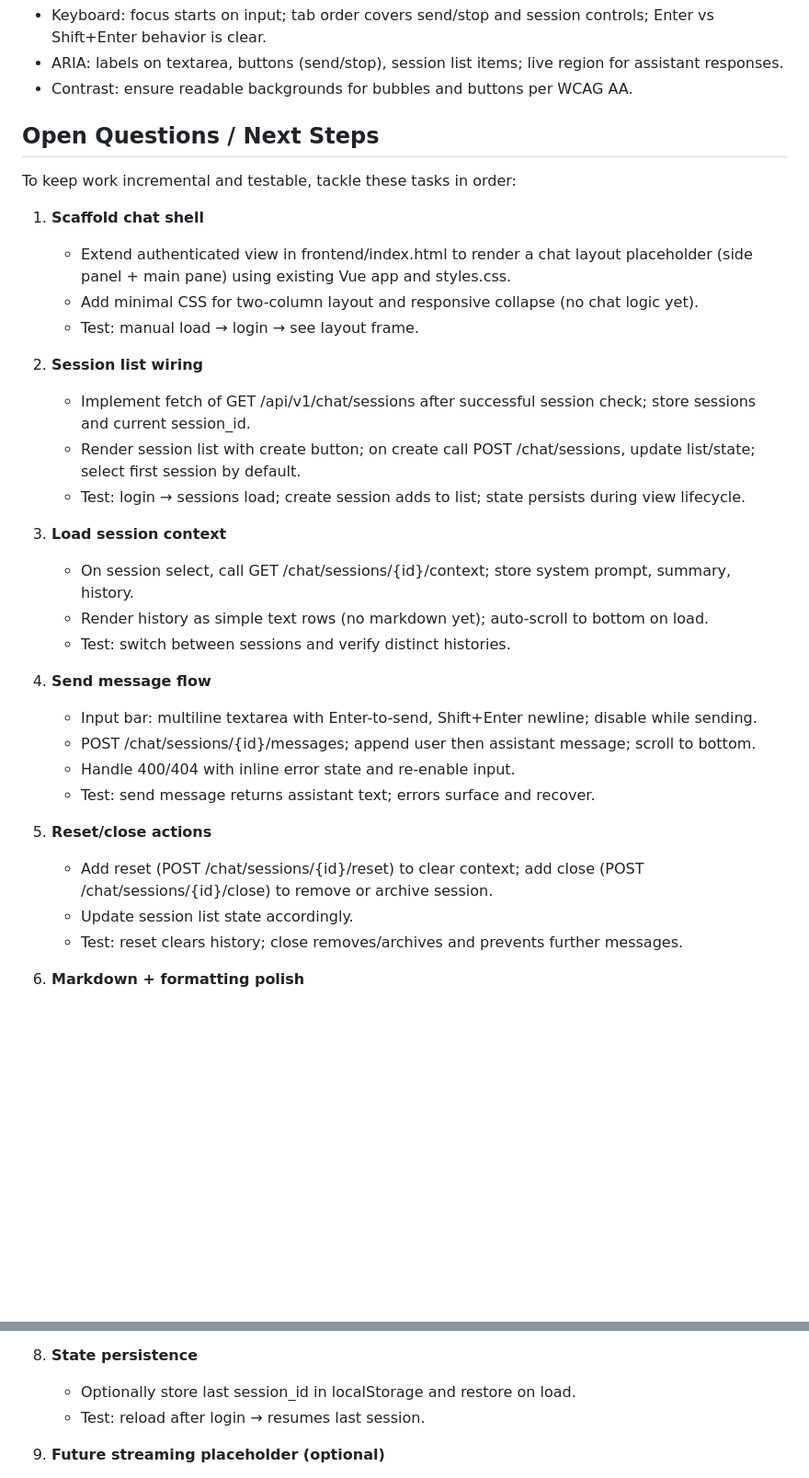
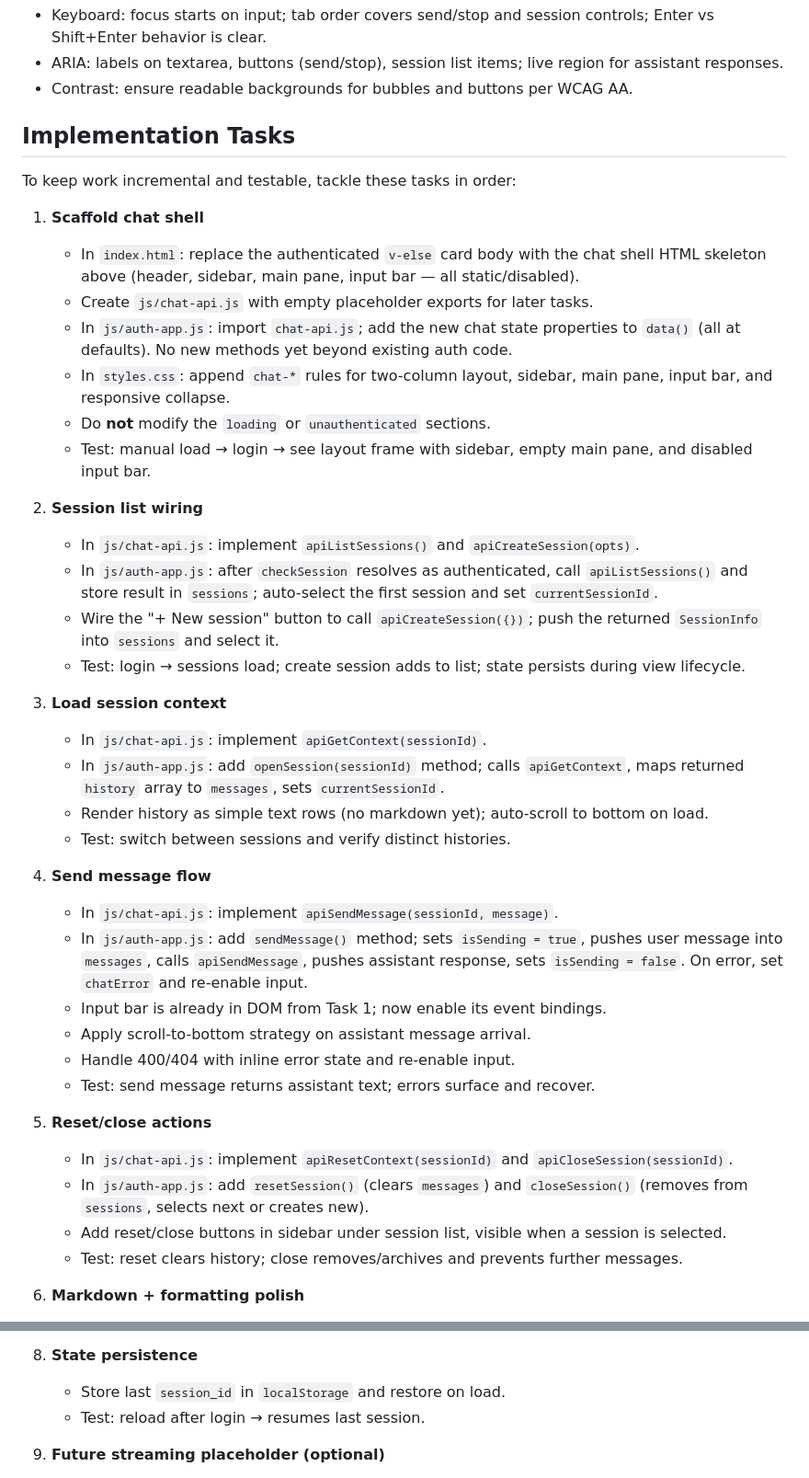
Before and after one commit to psauvageau/legalcodex, a Markdown page: planning/chat-frontend-ui.md, 2 parts joined by grey strips. Shown at 92% size. GitHub-like rendering; blank space fills up the shorter version.

Commit message:
feat: Update chat frontend UI plan with detailed implementation tasks and file modifications

```diff
--- a/planning/chat-frontend-ui.md
+++ b/planning/chat-frontend-ui.md
@@ -49,33 +130,41 @@
 - ARIA: labels on textarea, buttons (send/stop), session list items; live region for assistant responses.
 - Contrast: ensure readable backgrounds for bubbles and buttons per WCAG AA.
 
-## Open Questions / Next Steps
+## Implementation Tasks
 To keep work incremental and testable, tackle these tasks in order:
 
 1) **Scaffold chat shell**
-	- Extend authenticated view in frontend/index.html to render a chat layout placeholder (side panel + main pane) using existing Vue app and styles.css.
-	- Add minimal CSS for two-column layout and responsive collapse (no chat logic yet).
-	- Test: manual load → login → see layout frame.
+	- In `index.html`: replace the authenticated `v-else` card body with the chat shell HTML skeleton above (header, sidebar, main pane, input bar — all static/disabled).
+	- Create `js/chat-api.js` with empty placeholder exports for later tasks.
+	- In `js/auth-app.js`: import `chat-api.js`; add the new chat state properties to `data()` (all at defaults). No new methods yet beyond existing auth code.
+	- In `styles.css`: append `chat-*` rules for two-column layout, sidebar, main pane, input bar, and responsive collapse.
+	- Do **not** modify the `loading` or `unauthenticated` sections.
+	- Test: manual load → login → see layout frame with sidebar, empty main pane, and disabled input bar.
 
 2) **Session list wiring**
-	- Implement fetch of GET /api/v1/chat/sessions after successful session check; store sessions and current session_id.
-	- Render session list with create button; on create call POST /chat/sessions, update list/state; select first session by default.
+	- In `js/chat-api.js`: implement `apiListSessions()` and `apiCreateSession(opts)`.
+	- In `js/auth-app.js`: after `checkSession` resolves as authenticated, call `apiListSessions()` and store result in `sessions`; auto-select the first session and set `currentSessionId`.
+	- Wire the "+ New session" button to call `apiCreateSession({})`; push the returned `SessionInfo` into `sessions` and select it.
 	- Test: login → sessions load; create session adds to list; state persists during view lifecycle.
 
 3) **Load session context**
-	- On session select, call GET /chat/sessions/{id}/context; store system prompt, summary, history.
+	- In `js/chat-api.js`: implement `apiGetContext(sessionId)`.
+	- In `js/auth-app.js`: add `openSession(sessionId)` method; calls `apiGetContext`, maps returned `history` array to `messages`, sets `currentSessionId`.
 	- Render history as simple text rows (no markdown yet); auto-scroll to bottom on load.
 	- Test: switch between sessions and verify distinct histories.
 
 4) **Send message flow**
-	- Input bar: multiline textarea with Enter-to-send, Shift+Enter newline; disable while sending.
-	- POST /chat/sessions/{id}/messages; append user then assistant message; scroll to bottom.
+	- In `js/chat-api.js`: implement `apiSendMessage(sessionId, message)`.
+	- In `js/auth-app.js`: add `sendMessage()` method; sets `isSending = true`, pushes user message into `messages`, calls `apiSendMessage`, pushes assistant response, sets `isSending = false`. On error, set `chatError` and re-enable input.
+	- Input bar is already in DOM from Task 1; now enable its event bindings.
+	- Apply scroll-to-bottom strategy on assistant message arrival.
 	- Handle 400/404 with inline error state and re-enable input.
 	- Test: send message returns assistant text; errors surface and recover.
 
 5) **Reset/close actions**
-	- Add reset (POST /chat/sessions/{id}/reset) to clear context; add close (POST /chat/sessions/{id}/close) to remove or archive session.
-	- Update session list state accordingly.
+	- In `js/chat-api.js`: implement `apiResetContext(sessionId)` and `apiCloseSession(sessionId)`.
+	- In `js/auth-app.js`: add `resetSession()` (clears `messages`) and `closeSession()` (removes from `sessions`, selects next or creates new).
+	- Add reset/close buttons in sidebar under session list, visible when a session is selected.
 	- Test: reset clears history; close removes/archives and prevents further messages.
 
 6) **Markdown + formatting polish**
@@ -88,7 +177,7 @@ To keep work incremental and testable, tackle these tasks in order:
 	- Test: viewport resize; keyboard-only navigation through controls.
 
 8) **State persistence**
-	- Optionally store last session_id in localStorage and restore on load.
+	- Store last `session_id` in `localStorage` and restore on load.
 	- Test: reload after login → resumes last session.
 
 9) **Future streaming placeholder (optional)**
```
Also changed, not shown: other parts of planning/chat-frontend-ui.md (+81 -0 lines).
